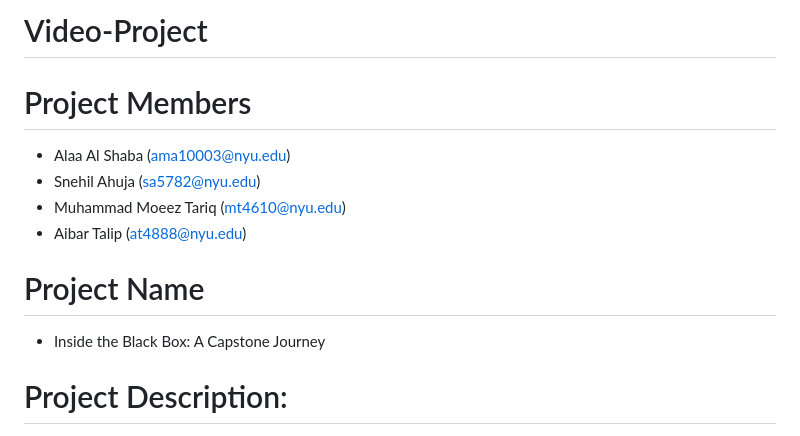
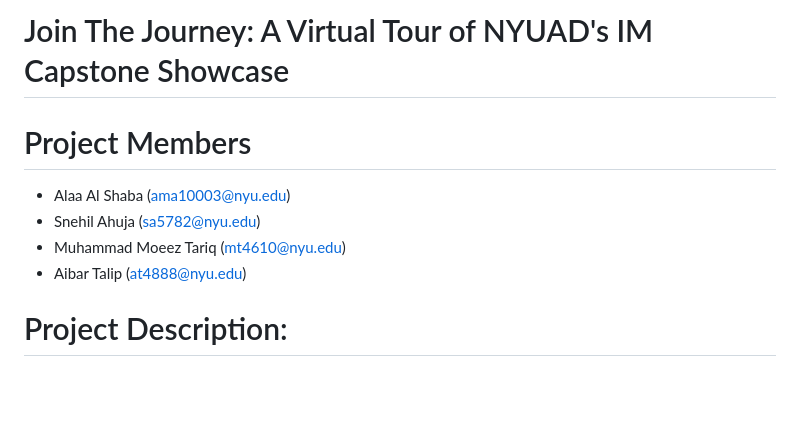
Before and after one commit to Snehil16/Video-Project, a Markdown page: README.md, the part around the change. Rendered like a GitHub page; blank space fills up the shorter version.

```diff
--- a/README.md
+++ b/README.md
@@ -1,4 +1,4 @@
-# Video-Project
+# Join The Journey: A Virtual Tour of NYUAD's IM Capstone Showcase
 
 
 # Project Members
@@ -6,10 +6,6 @@
 - Snehil Ahuja (sa5782@nyu.edu)
 - Muhammad Moeez Tariq (mt4610@nyu.edu)
 - Aibar Talip (at4888@nyu.edu)
-
-
-# Project Name
-- Inside the Black Box: A Capstone Journey
 
 
 # Project Description:
```
